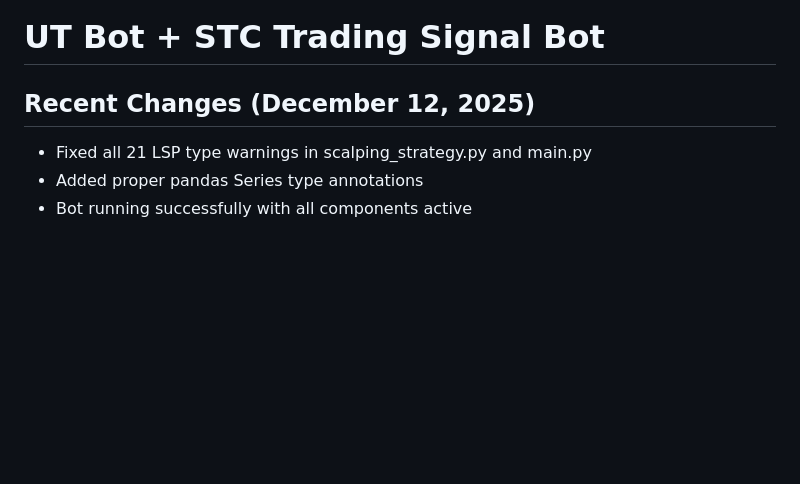
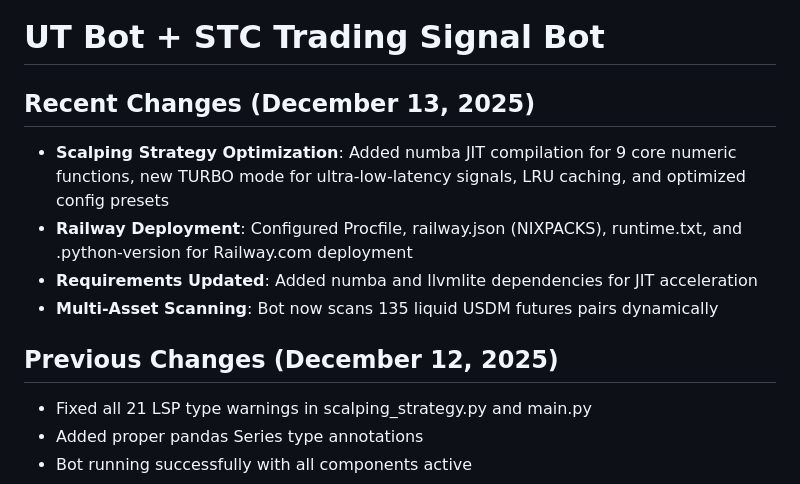
Before and after one commit to cpetayammichaeljoshua-cyber/SignalTacticsOrig, a Markdown page: replit.md, the part around the change. Drawn GitHub-style; blank space fills up the shorter version.

Commit message:
Update project documentation with recent changes and improvements
Add details about scalping strategy optimization, deployment configuration, dependency updates, and multi-asset scanning to the project documentation.

Replit-Commit-Author: Agent
Replit-Commit-Session-Id: 304a1ddb-a036-4eca-a969-ecf4151ed198
Replit-Commit-Checkpoint-Type: full_checkpoint
Replit-Commit-Event-Id: 616640ce-5b26-4b68-b841-d7f54ae07af3
Replit-Helium-Checkpoint-Created: true

```diff
--- a/replit.md
+++ b/replit.md
@@ -1,6 +1,12 @@
 # UT Bot + STC Trading Signal Bot
 
-## Recent Changes (December 12, 2025)
+## Recent Changes (December 13, 2025)
+- **Scalping Strategy Optimization**: Added numba JIT compilation for 9 core numeric functions, new TURBO mode for ultra-low-latency signals, LRU caching, and optimized config presets
+- **Railway Deployment**: Configured Procfile, railway.json (NIXPACKS), runtime.txt, and .python-version for Railway.com deployment
+- **Requirements Updated**: Added numba and llvmlite dependencies for JIT acceleration
+- **Multi-Asset Scanning**: Bot now scans 135 liquid USDM futures pairs dynamically
+
+## Previous Changes (December 12, 2025)
 - Fixed all 21 LSP type warnings in scalping_strategy.py and main.py
 - Added proper pandas Series type annotations
 - Bot running successfully with all components active
```
